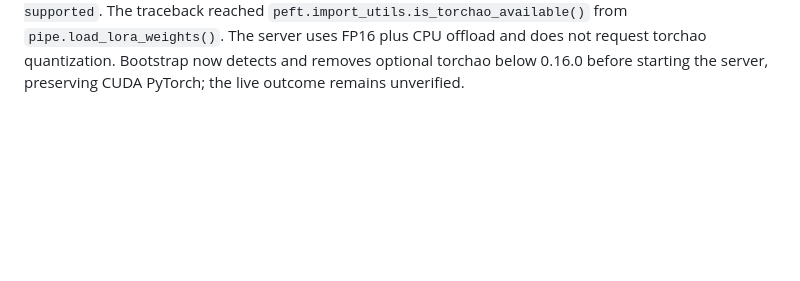
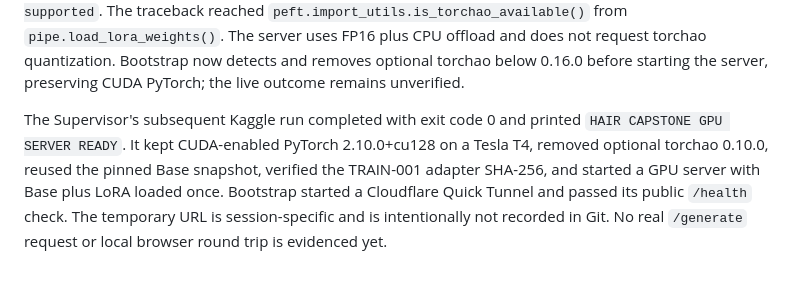
Before and after one commit to mark-juswa/CometicsAI, a Markdown page: context/engineering.md, the part around the change. Rendered like a GitHub page; blank space fills up the shorter version.

Commit message:
Record live Kaggle GPU server readiness

```diff
--- a/context/engineering.md
+++ b/context/engineering.md
@@ -55,3 +55,5 @@ Initial `git push origin main` attempts failed because this machine temporarily
 The Supervisor's first fresh-session Kaggle runtime audit on 2026-09-24 reached dependency setup with Python 3.12.13, CUDA-enabled PyTorch 2.10.0+cu128, and one Tesla T4 with 14.56 GiB reported VRAM. The pip log showed a direct constraint conflict: repository-pinned Diffusers 0.40.0 requires `huggingface-hub>=1.23.0,<2.0`, while the original inference requirements demanded `huggingface-hub>=0.34,<1`. Inspection of the upstream package metadata also found Diffusers 0.40.0 requires `safetensors>=0.8.0`; the preinstalled Kaggle version was 0.7.0. The inference requirements now specify Transformers 5.0.0 (already installed in that Kaggle runtime), Hub `>=1.23,<2`, and Safetensors `>=0.8,<1`, while retaining the Kaggle Torch build constraint. These corrected requirements and live FLUX import still need a Kaggle rerun; the pip resolution failure establishes no model-serving result.
 
 The Supervisor reran the corrected bootstrap. Pip completed, `Flux2KleinPipeline` imported, the TRAIN-001 adapter bundle passed SHA-256 verification, and the pinned Base snapshot downloaded. The GPU server loaded all five Base pipeline components, then its LoRA injection failed with `ImportError: Found an incompatible version of torchao. Found version 0.10.0, but only versions above 0.16.0 are supported`. The traceback reached `peft.import_utils.is_torchao_available()` from `pipe.load_lora_weights()`. The server uses FP16 plus CPU offload and does not request torchao quantization. Bootstrap now detects and removes optional torchao below 0.16.0 before starting the server, preserving CUDA PyTorch; the live outcome remains unverified.
+
+The Supervisor's subsequent Kaggle run completed with exit code 0 and printed `HAIR CAPSTONE GPU SERVER READY`. It kept CUDA-enabled PyTorch 2.10.0+cu128 on a Tesla T4, removed optional torchao 0.10.0, reused the pinned Base snapshot, verified the TRAIN-001 adapter SHA-256, and started a GPU server with Base plus LoRA loaded once. Bootstrap started a Cloudflare Quick Tunnel and passed its public `/health` check. The temporary URL is session-specific and is intentionally not recorded in Git. No real `/generate` request or local browser round trip is evidenced yet.
```
Also changed, not shown: context/state.md (+4 -4 lines).
